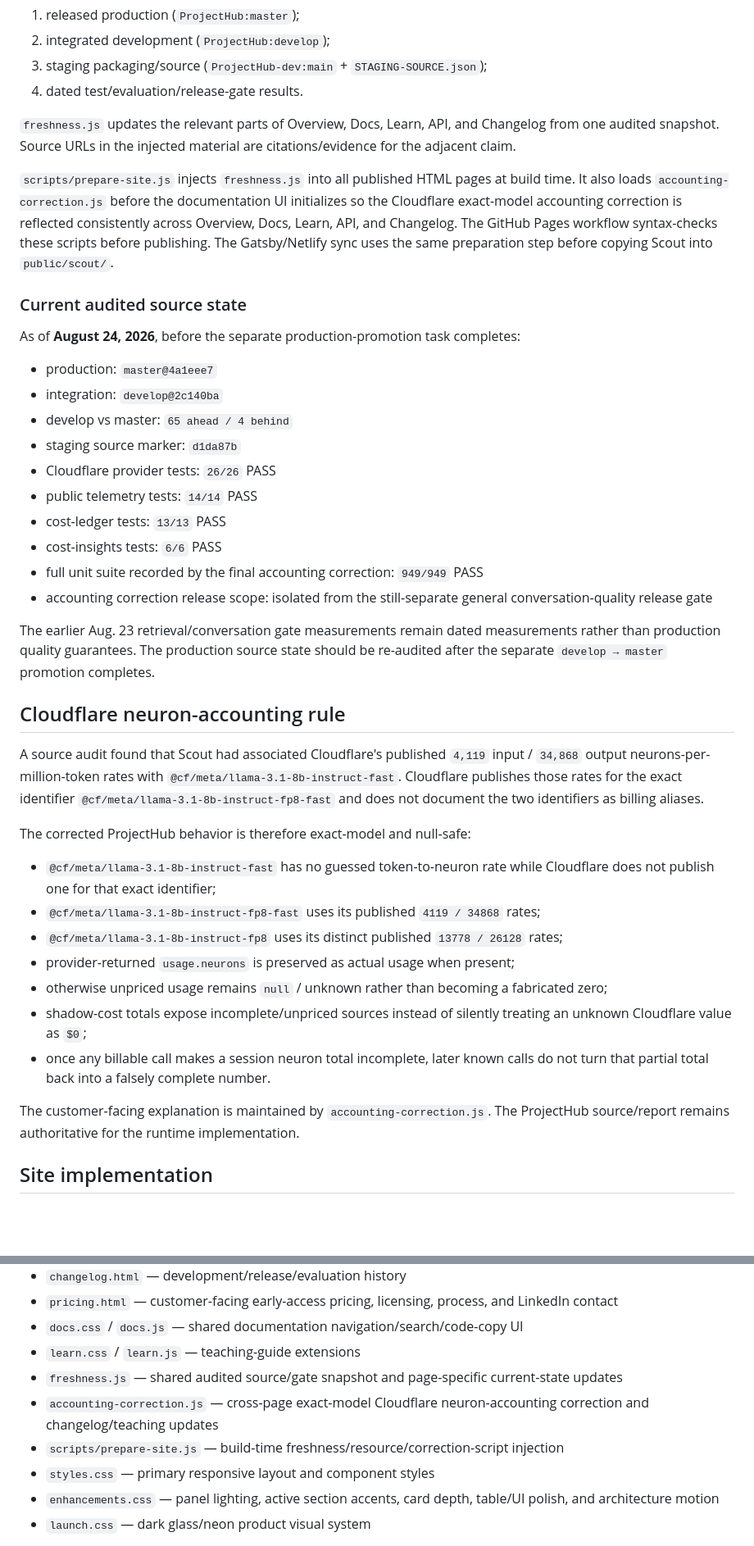
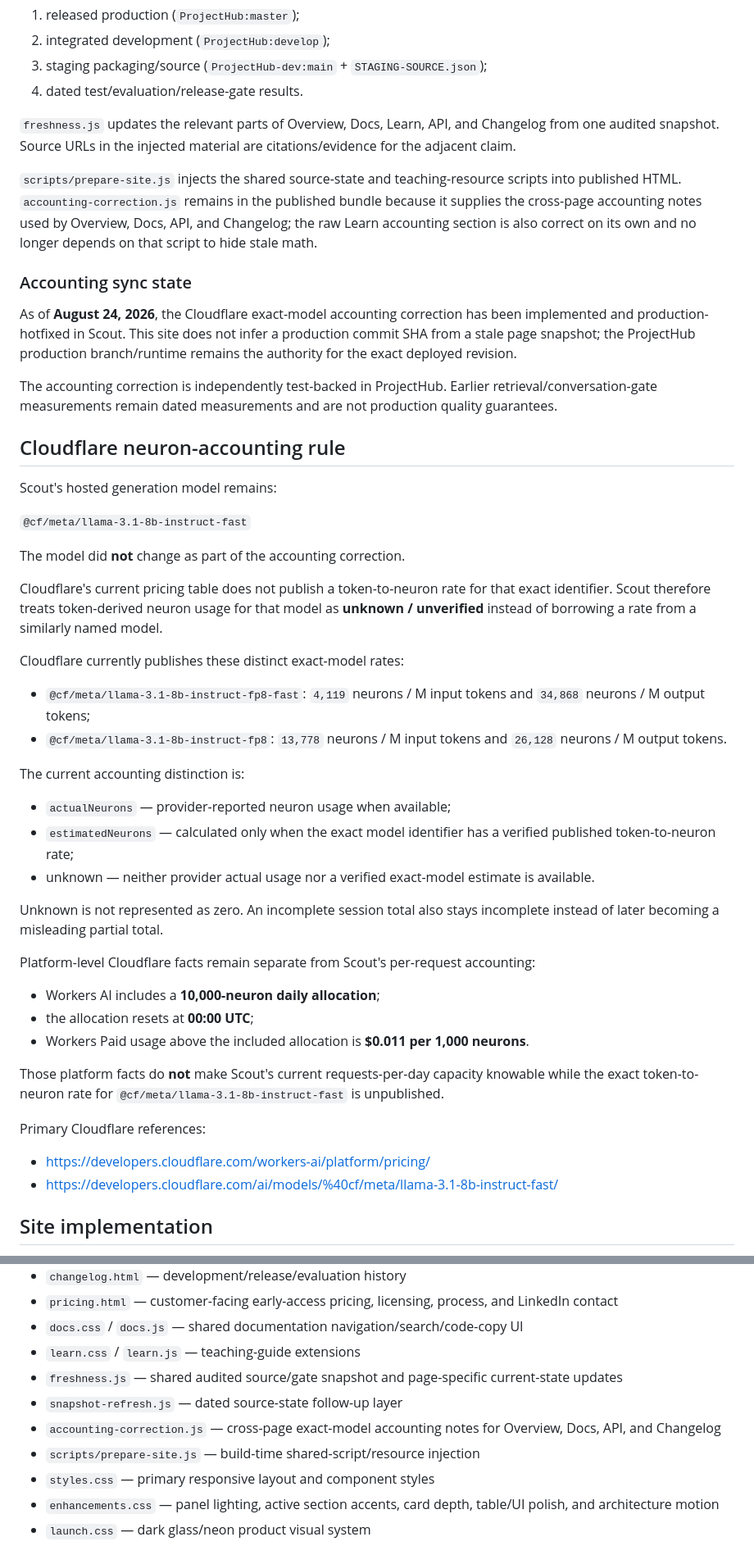
Before and after one commit to BradleyMatera/Scout-product-page, a Markdown page: README.md, 2 parts joined by grey strips. Shown at 82% size. GitHub-like rendering; blank space fills up the shorter version.

Commit message:
docs: sync Cloudflare accounting with production runtime

```diff
--- a/README.md
+++ b/README.md
@@ -49,40 +49,49 @@ The snapshot keeps these states separate:
 
 `freshness.js` updates the relevant parts of Overview, Docs, Learn, API, and Changelog from one audited snapshot. Source URLs in the injected material are citations/evidence for the adjacent claim.
 
-`scripts/prepare-site.js` injects `freshness.js` into all published HTML pages at build time. It also loads `accounting-correction.js` before the documentation UI initializes so the Cloudflare exact-model accounting correction is reflected consistently across Overview, Docs, Learn, API, and Changelog. The GitHub Pages workflow syntax-checks these scripts before publishing. The Gatsby/Netlify sync uses the same preparation step before copying Scout into `public/scout/`.
+`scripts/prepare-site.js` injects the shared source-state and teaching-resource scripts into published HTML. `accounting-correction.js` remains in the published bundle because it supplies the cross-page accounting notes used by Overview, Docs, API, and Changelog; the raw Learn accounting section is also correct on its own and no longer depends on that script to hide stale math.
 
-### Current audited source state
+### Accounting sync state
 
-As of **August 24, 2026**, before the separate production-promotion task completes:
+As of **August 24, 2026**, the Cloudflare exact-model accounting correction has been implemented and production-hotfixed in Scout. This site does not infer a production commit SHA from a stale page snapshot; the ProjectHub production branch/runtime remains the authority for the exact deployed revision.
 
-- production: `master@4a1eee7`
-- integration: `develop@2c140ba`
-- develop vs master: `65 ahead / 4 behind`
-- staging source marker: `d1da87b`
-- Cloudflare provider tests: `26/26` PASS
-- public telemetry tests: `14/14` PASS
-- cost-ledger tests: `13/13` PASS
-- cost-insights tests: `6/6` PASS
-- full unit suite recorded by the final accounting correction: `949/949` PASS
-- accounting correction release scope: isolated from the still-separate general conversation-quality release gate
-
-The earlier Aug. 23 retrieval/conversation gate measurements remain dated measurements rather than production quality guarantees. The production source state should be re-audited after the separate `develop → master` promotion completes.
+The accounting correction is independently test-backed in ProjectHub. Earlier retrieval/conversation-gate measurements remain dated measurements and are not production quality guarantees.
 
 ## Cloudflare neuron-accounting rule
 
-A source audit found that Scout had associated Cloudflare's published `4,119` input / `34,868` output neurons-per-million-token rates with `@cf/meta/llama-3.1-8b-instruct-fast`. Cloudflare publishes those rates for the exact identifier `@cf/meta/llama-3.1-8b-instruct-fp8-fast` and does not document the two identifiers as billing aliases.
+Scout's hosted generation model remains:
 
-The corrected ProjectHub behavior is therefore exact-model and null-safe:
+`@cf/meta/llama-3.1-8b-instruct-fast`
 
-- `@cf/meta/llama-3.1-8b-instruct-fast` has no guessed token-to-neuron rate while Cloudflare does not publish one for that exact identifier;
-- `@cf/meta/llama-3.1-8b-instruct-fp8-fast` uses its published `4119 / 34868` rates;
-- `@cf/meta/llama-3.1-8b-instruct-fp8` uses its distinct published `13778 / 26128` rates;
-- provider-returned `usage.neurons` is preserved as actual usage when present;
-- otherwise unpriced usage remains `null` / unknown rather than becoming a fabricated zero;
-- shadow-cost totals expose incomplete/unpriced sources instead of silently treating an unknown Cloudflare value as `$0`;
-- once any billable call makes a session neuron total incomplete, later known calls do not turn that partial total back into a falsely complete number.
+The model did **not** change as part of the accounting correction.
 
-The customer-facing explanation is maintained by `accounting-correction.js`. The ProjectHub source/report remains authoritative for the runtime implementation.
+Cloudflare's current pricing table does not publish a token-to-neuron rate for that exact identifier. Scout therefore treats token-derived neuron usage for that model as **unknown / unverified** instead of borrowing a rate from a similarly named model.
+
+Cloudflare currently publishes these distinct exact-model rates:
+
+- `@cf/meta/llama-3.1-8b-instruct-fp8-fast`: `4,119` neurons / M input tokens and `34,868` neurons / M output tokens;
+- `@cf/meta/llama-3.1-8b-instruct-fp8`: `13,778` neurons / M input tokens and `26,128` neurons / M output tokens.
+
+The current accounting distinction is:
+
+- `actualNeurons` — provider-reported neuron usage when available;
+- `estimatedNeurons` — calculated only when the exact model identifier has a verified published token-to-neuron rate;
+- unknown — neither provider actual usage nor a verified exact-model estimate is available.
+
+Unknown is not represented as zero. An incomplete session total also stays incomplete instead of later becoming a misleading partial total.
+
+Platform-level Cloudflare facts remain separate from Scout's per-request accounting:
+
+- Workers AI includes a **10,000-neuron daily allocation**;
+- the allocation resets at **00:00 UTC**;
+- Workers Paid usage above the included allocation is **$0.011 per 1,000 neurons**.
+
+Those platform facts do **not** make Scout's current requests-per-day capacity knowable while the exact token-to-neuron rate for `@cf/meta/llama-3.1-8b-instruct-fast` is unpublished.
+
+Primary Cloudflare references:
+
+- https://developers.cloudflare.com/workers-ai/platform/pricing/
+- https://developers.cloudflare.com/ai/models/%40cf/meta/llama-3.1-8b-instruct-fast/
 
 ## Site implementation
 
@@ -97,8 +106,9 @@ The product site is a zero-build static project. Three.js is used as an ambient
 - `docs.css` / `docs.js` — shared documentation navigation/search/code-copy UI
 - `learn.css` / `learn.js` — teaching-guide extensions
 - `freshness.js` — shared audited source/gate snapshot and page-specific current-state updates
-- `accounting-correction.js` — cross-page exact-model Cloudflare neuron-accounting correction and changelog/teaching updates
-- `scripts/prepare-site.js` — build-time freshness/resource/correction-script injection
+- `snapshot-refresh.js` — dated source-state follow-up layer
+- `accounting-correction.js` — cross-page exact-model accounting notes for Overview, Docs, API, and Changelog
+- `scripts/prepare-site.js` — build-time shared-script/resource injection
 - `styles.css` — primary responsive layout and component styles
 - `enhancements.css` — panel lighting, active section accents, card depth, table/UI polish, and architecture motion
 - `launch.css` — dark glass/neon product visual system
```
Also changed, not shown: other parts of README.md (+2 -2 lines).
